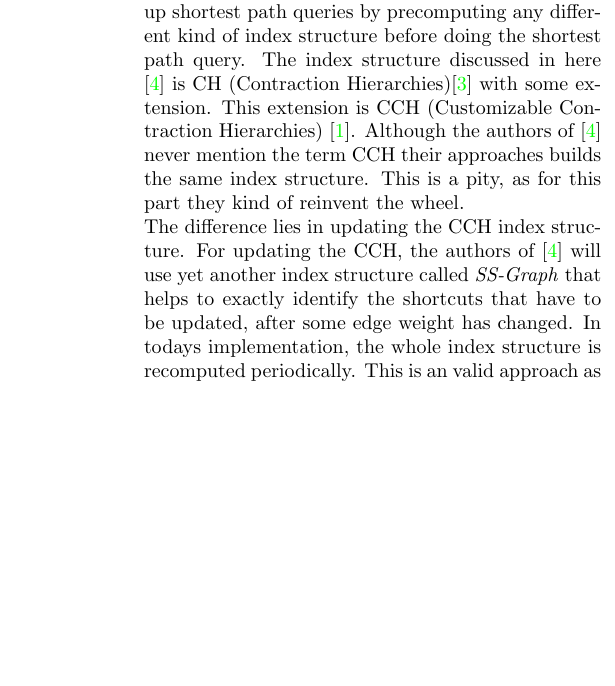
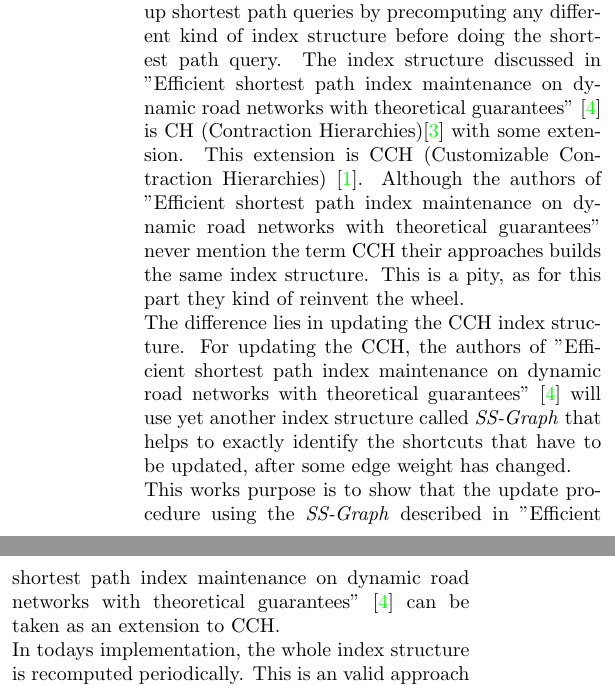
Before and after one commit to MariusHahn/seminar-dynamic-ch, a LaTeX document (main.tex): part of one column of the page before the commit and two parts of the columns of page 1 of 2 after it, the two joined at a grey line, cut so that both start at the same text, the shorter picture padded with empty space. Compiled offline with pdfLaTeX.

Commit message:
addition due to review comments

```diff
--- a/main.tex
+++ b/main.tex
@@ -54,16 +54,25 @@ road networks as we know it from services like Google Maps.
 There are many
 different approaches that try to speed up shortest path queries by precomputing
 any different kind of index structure before doing the shortest path query. The index
-structure discussed in here \cite{Ouyang2020} is CH (Contraction Hierarchies)\cite{Geisberger2012}
+structure discussed in "Efficient shortest path index maintenance on dynamic road networks with theoretical guarantees"
+\cite{Ouyang2020} is CH (Contraction Hierarchies)\cite{Geisberger2012}
 with some extension. This extension is CCH (Customizable Contraction Hierarchies)
-\cite{Dibbelt2014}. Although the authors of \cite{Ouyang2020} never mention the term
+\cite{Dibbelt2014}. Although the authors of "Efficient shortest path index maintenance on dynamic road networks with theoretical guarantees"
+never mention the term
 CCH their approaches builds the same index structure. This is a pity, as for this part
 they kind of reinvent the wheel.
 \\
 The difference lies in updating
-the CCH index structure. For updating the CCH, the authors of \cite{Ouyang2020} will use yet another
+the CCH index structure. For updating the CCH, the authors of "Efficient shortest path index maintenance on dynamic road networks with theoretical guarantees"
+\cite{Ouyang2020} will use yet another
 index structure called \textit{SS-Graph} that helps to exactly identify the shortcuts that
-have to be updated, after some edge weight has changed. In todays implementation, the whole
+have to be updated, after some edge weight has changed.
+\\
+This works purpose is to show that the update procedure using the \textit{SS-Graph} described in
+"Efficient shortest path index maintenance on dynamic road networks with theoretical guarantees" \cite{Ouyang2020} can be taken as an
+extension to CCH.
+\\
+In todays implementation, the whole
 index structure is recomputed periodically. This is an valid approach as it is fast enough
 to stay accurate for route planning in road networks.
 \\
@@ -77,7 +86,7 @@ The disadvantage of this \textit{SS-Graph} is that the overall space consumption
 This can be a deal breaker for large networks.
 Finally they introduce a way to create the necessary \textit{SS-Graph} on the fly. Which
 is only a part of the whole structure.
-Sadly the exact way, how, is missing in the paper \cite{Ouyang2020}.
+Sadly the exact way, how, is missing in the paper "Efficient shortest path index maintenance on dynamic road networks with theoretical guarantees" \cite{Ouyang2020}.
 
 
 
```
Also changed, not shown: main.pdf, main.tex (2 more changed lines).
